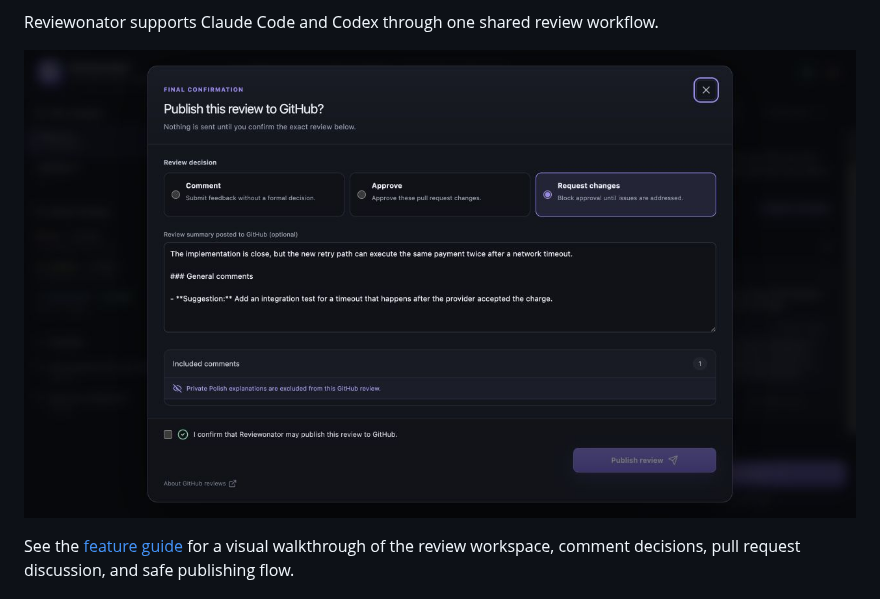
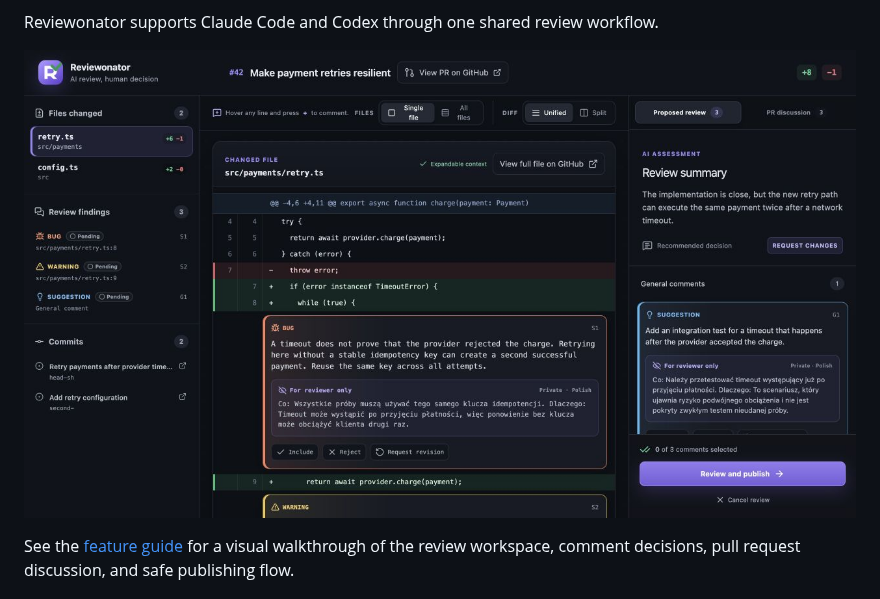
Before and after one commit to johniak/reviewonator, a Markdown page: README.md, the part around the change. Rendered like a GitHub page; pictures changed too: docs/assets/reviewonator-main.jpg (added).

Commit message:
Update README screenshot

```diff
--- a/README.md
+++ b/README.md
@@ -13,7 +13,7 @@ Reviewonator turns an AI-generated pull request review into a focused, local rev
 Reviewonator supports Claude Code and Codex through one shared review workflow.
 
 <p align="center">
-  <img src="docs/assets/reviewonator-overview.jpg" width="1280" alt="Reviewonator final GitHub review confirmation with the selected decision and comments">
+  <img src="docs/assets/reviewonator-main.jpg" width="1280" alt="Reviewonator main review workspace with pull request files, inline findings, and the review summary">
 </p>
 
 See the [feature guide](docs/features.md) for a visual walkthrough of the review workspace, comment decisions, pull request discussion, and safe publishing flow.
```
Also changed, not shown: 1 other file.
